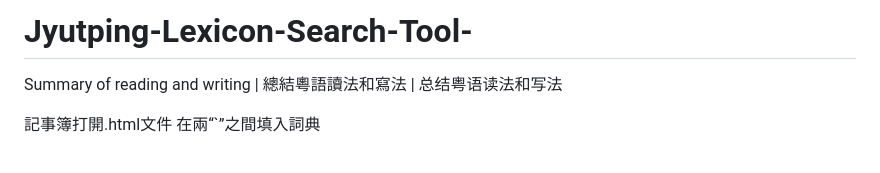
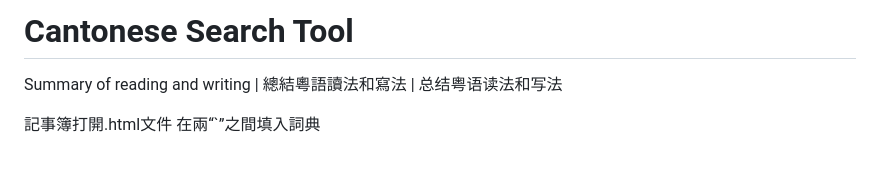
Before and after one commit to hfbgp/CantoneseSearchTool, a Markdown page: README.md, the part around the change. GitHub-like rendering.

```diff
--- a/README.md
+++ b/README.md
@@ -1,4 +1,4 @@
-# Jyutping-Lexicon-Search-Tool-
+# Cantonese Search Tool
 Summary of reading and writing | 總結粵語讀法和寫法 | 总结粤语读法和写法
 
 記事簿打開.html文件
```
